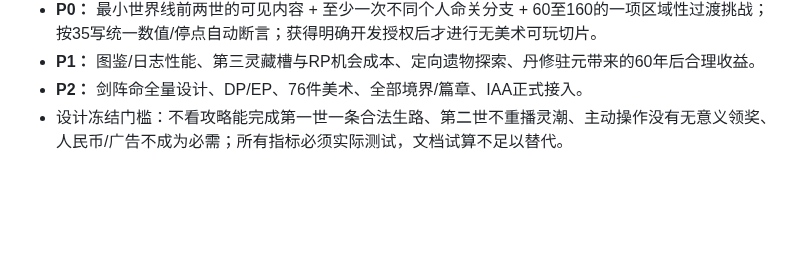
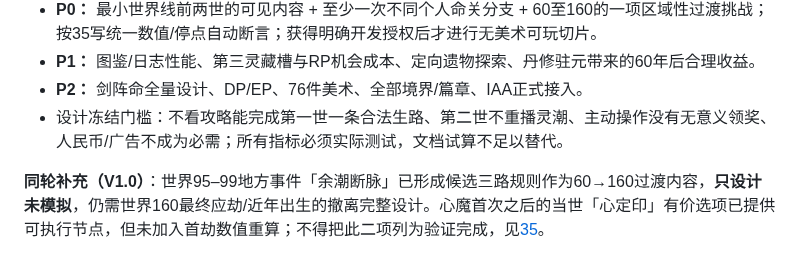
Before and after one commit to Tera-Dark/hundred-lives-to-ascend, a Markdown page: docs/09-ROADMAP.md, the part around the change. Drawn GitHub-style; blank space fills up the shorter version.

Commit message:
docs(v1.0): clarify regional interlude and remaining gaps in docs/09-ROADMAP.md

```diff
--- a/docs/09-ROADMAP.md
+++ b/docs/09-ROADMAP.md
@@ -116,3 +116,5 @@
 - **P1：** 图鉴/日志性能、第三灵藏槽与RP机会成本、定向遗物探索、丹修驻元带来的60年后合理收益。
 - **P2：** 剑阵命全量设计、DP/EP、76件美术、全部境界/篇章、IAA正式接入。
 - 设计冻结门槛：不看攻略能完成第一世一条合法生路、第二世不重播灵潮、主动操作没有无意义领奖、人民币/广告不成为必需；所有指标必须实际测试，文档试算不足以替代。
+
+**同轮补充（V1.0）**：世界95–99地方事件「余潮断脉」已形成候选三路规则作为60→160过渡内容，**只设计未模拟**，仍需世界160最终应劫/近年出生的撤离完整设计。心魔首次之后的当世「心定印」有价选项已提供可执行节点，但未加入首劫数值重算；不得把此二项列为验证完成，见[35](35-ISSUE-FIX-AND-BASELINE.md)。
```
